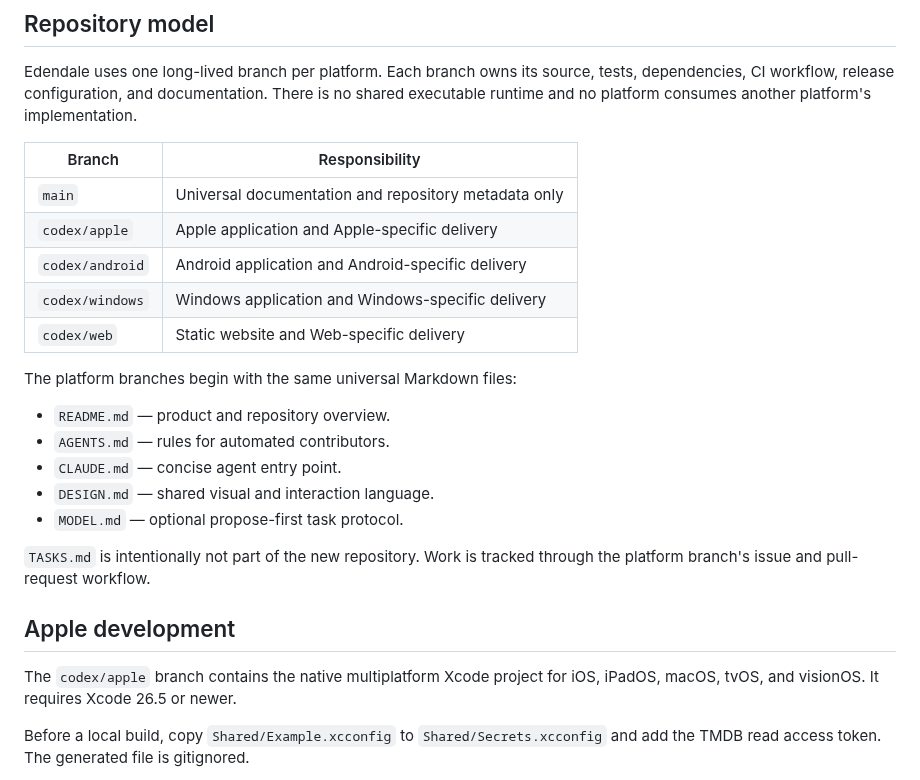
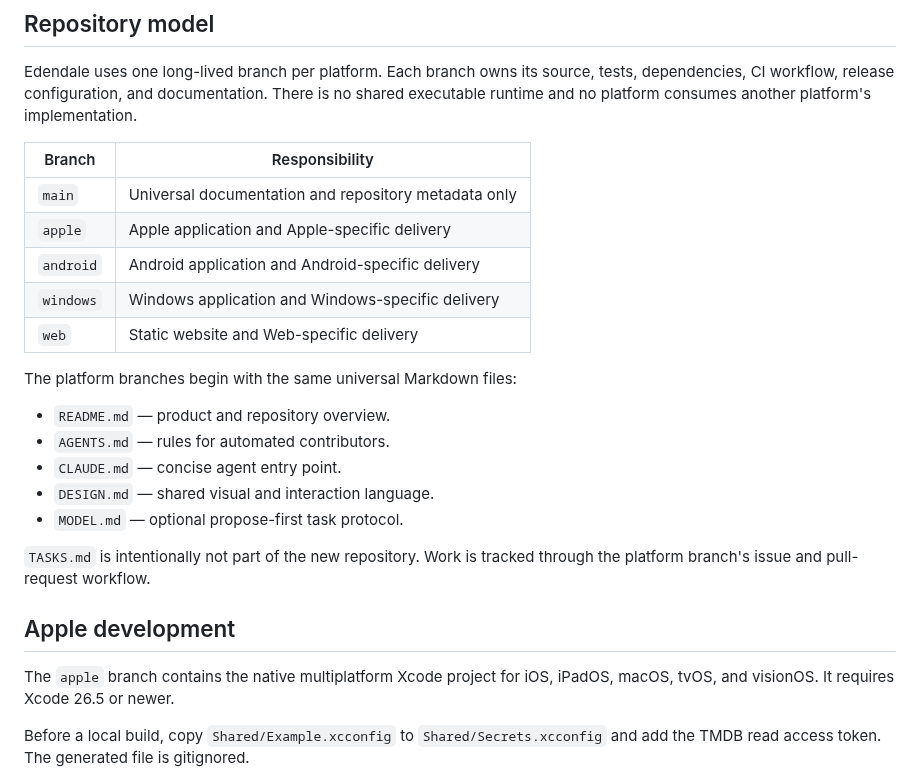
Before and after one commit to Ju-Long/Edendale, a Markdown page: README.md, the part around the change. Drawn GitHub-style.

```diff
--- a/README.md
+++ b/README.md
@@ -30,10 +30,10 @@ platform's implementation.
 | Branch | Responsibility |
 |---|---|
 | `main` | Universal documentation and repository metadata only |
-| `codex/apple` | Apple application and Apple-specific delivery |
-| `codex/android` | Android application and Android-specific delivery |
-| `codex/windows` | Windows application and Windows-specific delivery |
-| `codex/web` | Static website and Web-specific delivery |
+| `apple` | Apple application and Apple-specific delivery |
+| `android` | Android application and Android-specific delivery |
+| `windows` | Windows application and Windows-specific delivery |
+| `web` | Static website and Web-specific delivery |
 
 The platform branches begin with the same universal Markdown files:
 
@@ -48,7 +48,7 @@ through the platform branch's issue and pull-request workflow.
 
 ## Apple development
 
-The `codex/apple` branch contains the native multiplatform Xcode project for
+The `apple` branch contains the native multiplatform Xcode project for
 iOS, iPadOS, macOS, tvOS, and visionOS. It requires Xcode 26.5 or newer.
 
 Before a local build, copy `Shared/Example.xcconfig` to
```
Also changed, not shown: AGENTS.md (+4 -4 lines).
